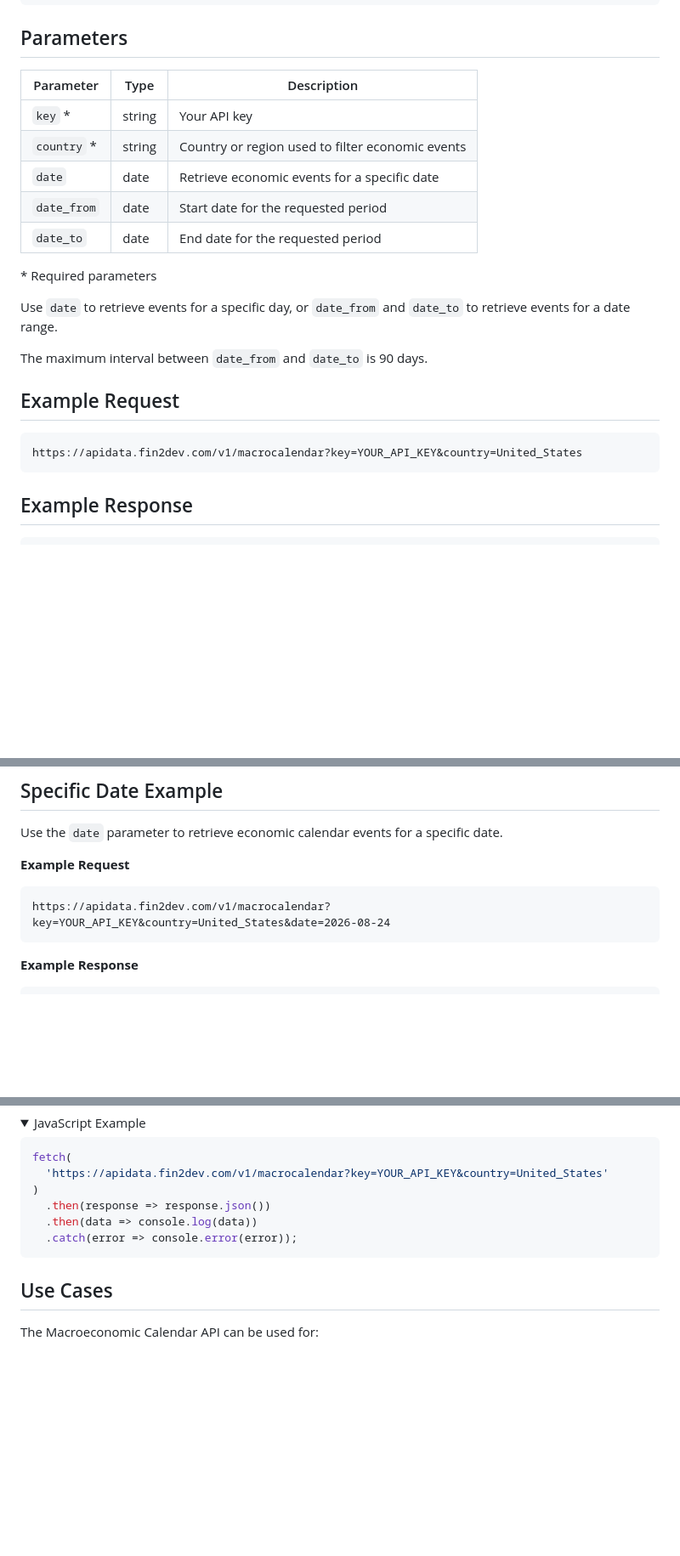
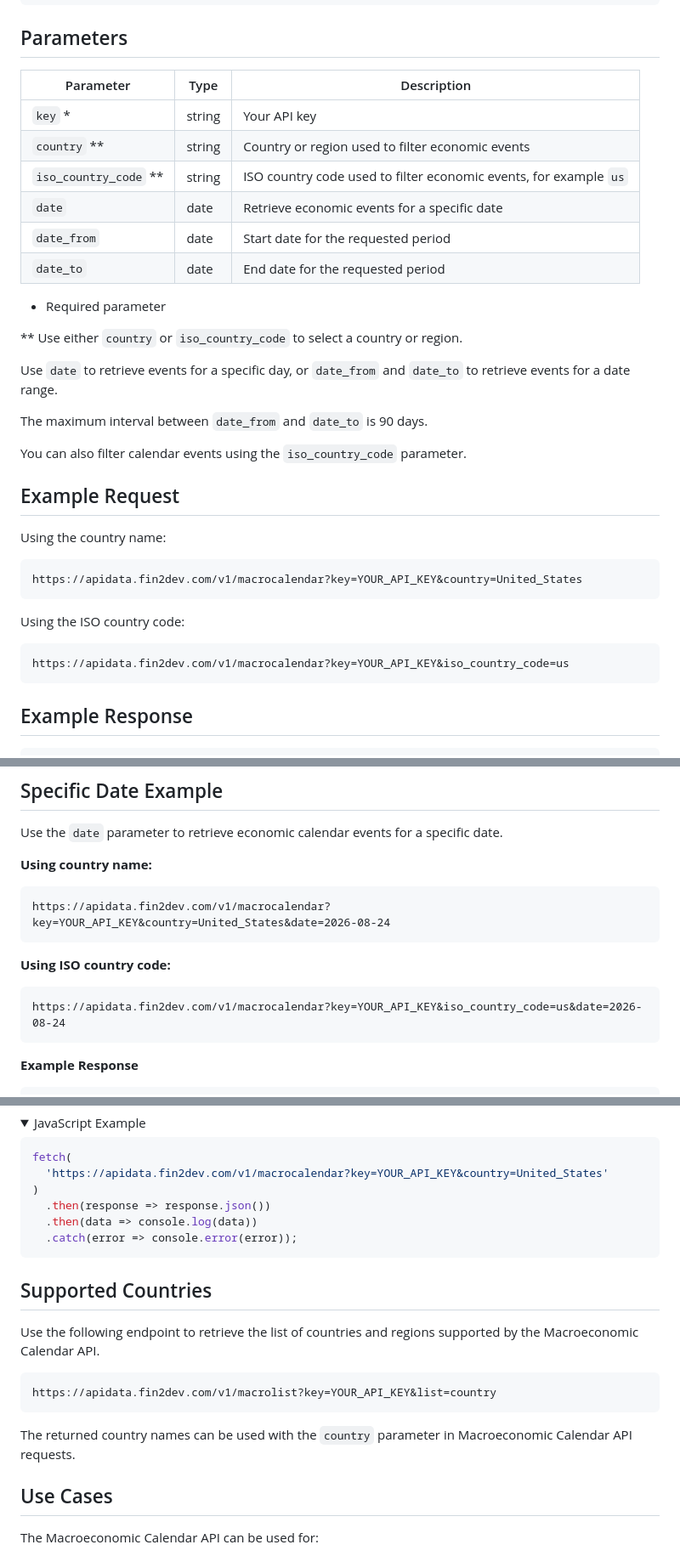
Before and after one commit to fin2dev/Macroeconomic-Calendar-API, a Markdown page: README.md, 3 parts joined by grey strips. Shown at 85% size. Drawn GitHub-style; folded sections open; blank space fills up the shorter version.

````diff
--- a/README.md
+++ b/README.md
@@ -41,24 +41,37 @@ https://apidata.fin2dev.com/v1/macrocalendar
 
 ## Parameters
 
-| Parameter | Type | Description |
-| --- | --- | --- |
-| `key` * | string | Your API key |
-| `country` * | string | Country or region used to filter economic events |
-| `date` | date | Retrieve economic events for a specific date |
-| `date_from` | date | Start date for the requested period |
-| `date_to` | date | End date for the requested period |
+| Parameter             | Type   | Description                                                       |
+| --------------------- | ------ | ----------------------------------------------------------------- |
+| `key` *               | string | Your API key                                                      |
+| `country` **          | string | Country or region used to filter economic events                  |
+| `iso_country_code` ** | string | ISO country code used to filter economic events, for example `us` |
+| `date`                | date   | Retrieve economic events for a specific date                      |
+| `date_from`           | date   | Start date for the requested period                               |
+| `date_to`             | date   | End date for the requested period                                 |
 
-\* Required parameters
+* Required parameter
+
+** Use either `country` or `iso_country_code` to select a country or region.
 
 Use `date` to retrieve events for a specific day, or `date_from` and `date_to` to retrieve events for a date range.
 
 The maximum interval between `date_from` and `date_to` is 90 days.
 
+You can also filter calendar events using the `iso_country_code` parameter.
+
 ## Example Request
+
+Using the country name:
 
 ```text
 https://apidata.fin2dev.com/v1/macrocalendar?key=YOUR_API_KEY&country=United_States
+```
+
+Using the ISO country code:
+
+```text
+https://apidata.fin2dev.com/v1/macrocalendar?key=YOUR_API_KEY&iso_country_code=us
 ```
 
 ## Example Response
@@ -100,10 +113,16 @@ https://apidata.fin2dev.com/v1/macrocalendar?key=YOUR_API_KEY&country=United_Sta
 
 Use the `date` parameter to retrieve economic calendar events for a specific date.
 
-**Example Request**
+**Using country name:**
 
 ```text
 https://apidata.fin2dev.com/v1/macrocalendar?key=YOUR_API_KEY&country=United_States&date=2026-08-24
+```
+
+**Using ISO country code:**
+
+```text
+https://apidata.fin2dev.com/v1/macrocalendar?key=YOUR_API_KEY&iso_country_code=us&date=2026-08-24
 ```
 
 **Example Response**
@@ -233,6 +258,16 @@ fetch(
 
 </details>
 
+## Supported Countries
+
+Use the following endpoint to retrieve the list of countries and regions supported by the Macroeconomic Calendar API.
+
+```text
+https://apidata.fin2dev.com/v1/macrolist?key=YOUR_API_KEY&list=country
+```
+
+The returned country names can be used with the `country` parameter in Macroeconomic Calendar API requests.
+
 ## Use Cases
 
 The Macroeconomic Calendar API can be used for:
````
Also changed, not shown: other parts of README.md (+6 -0 lines).
